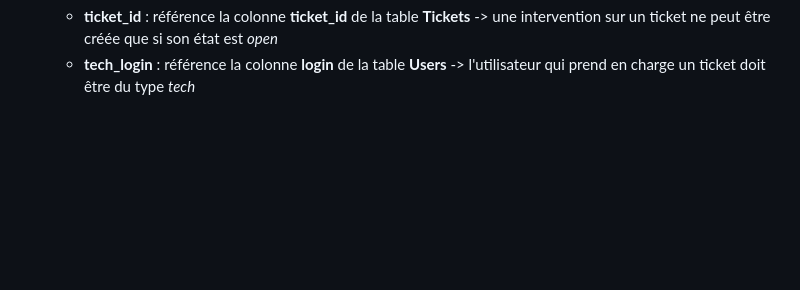
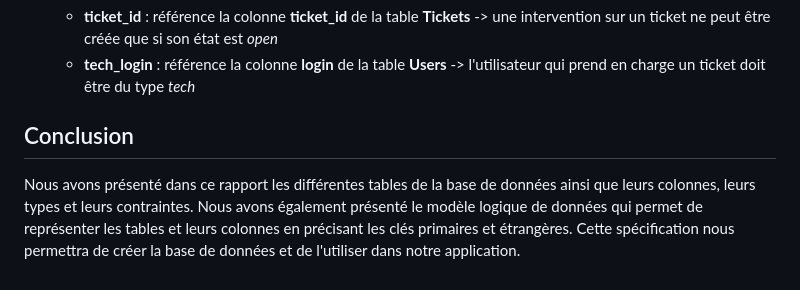
Before and after one commit to Boucanier/Sae_3.01_Ticketing_Web_App, a Markdown page: doc/Specification/base_de_donnees.md, the part around the change. Rendered like a GitHub page; blank space fills up the shorter version.

Commit message:
Ajout de la conclusion du rapport de bd

```diff
--- a/doc/Specification/base_de_donnees.md
+++ b/doc/Specification/base_de_donnees.md
@@ -114,3 +114,7 @@ Voici les différentes contraintes que nous avons définies pour les différente
 - **Interventions** :
   - **ticket_id** : référence la colonne **ticket_id** de la table **Tickets** -> une intervention sur un ticket ne peut être créée que si son état est *open*
   - **tech_login** : référence la colonne **login** de la table **Users** -> l'utilisateur qui prend en charge un ticket doit être du type *tech*
+
+## Conclusion
+
+Nous avons présenté dans ce rapport les différentes tables de la base de données ainsi que leurs colonnes, leurs types et leurs contraintes. Nous avons également présenté le modèle logique de données qui permet de représenter les tables et leurs colonnes en précisant les clés primaires et étrangères. Cette spécification nous permettra de créer la base de données et de l'utiliser dans notre application.
```
